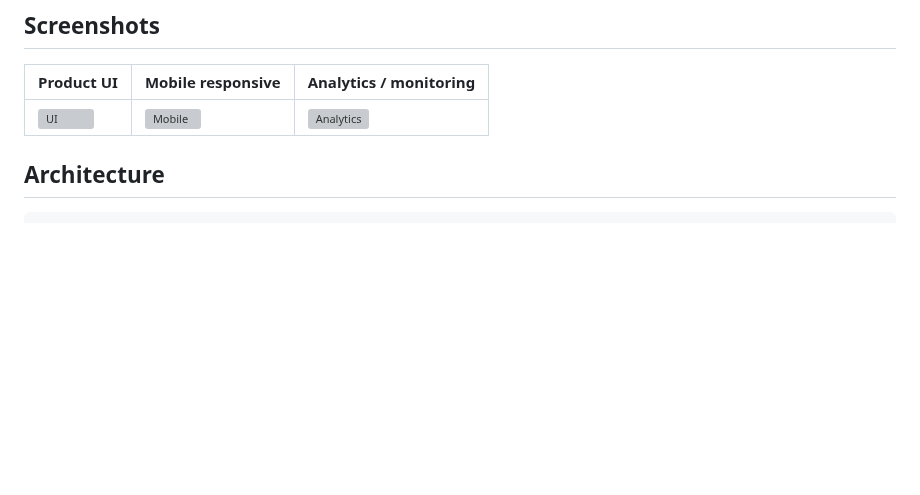
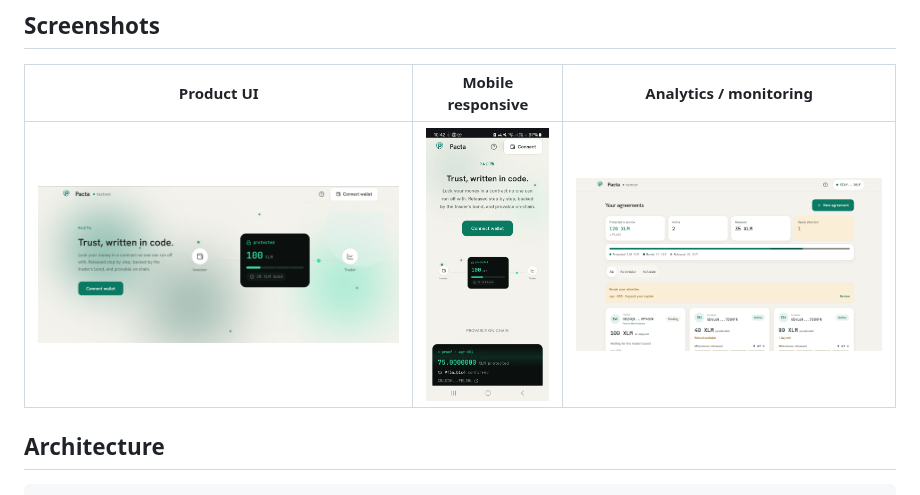
Before and after one commit to zazazzz-exe/PACTA, a Markdown page: README.md, the part around one of its changes. Drawn GitHub-style; pictures changed too: assets/analytics.png (added), assets/mobile.jpg (added); blank space fills up the shorter version; grey boxes are pictures that could not be loaded.

Commit message:
added assets

```diff
--- a/README.md
+++ b/README.md
@@ -117,7 +121,7 @@ A brand-new address with no history is flagged as unproven rather than green-lit
 
 | Product UI | Mobile responsive | Analytics / monitoring |
 |---|---|---|
-| ![UI](docs/screenshots/dashboard.png) | ![Mobile](docs/screenshots/mobile.png) | ![Analytics](docs/screenshots/analytics.png) |
+| ![UI](assets/dashboard.png) | ![Mobile](assets/mobile.jpg) | ![Analytics](assets/analytics.png) |
 
 ## Architecture
 
```
Also changed, not shown: other parts of README.md (+4 -0 lines), assets/pacta.png (added).
